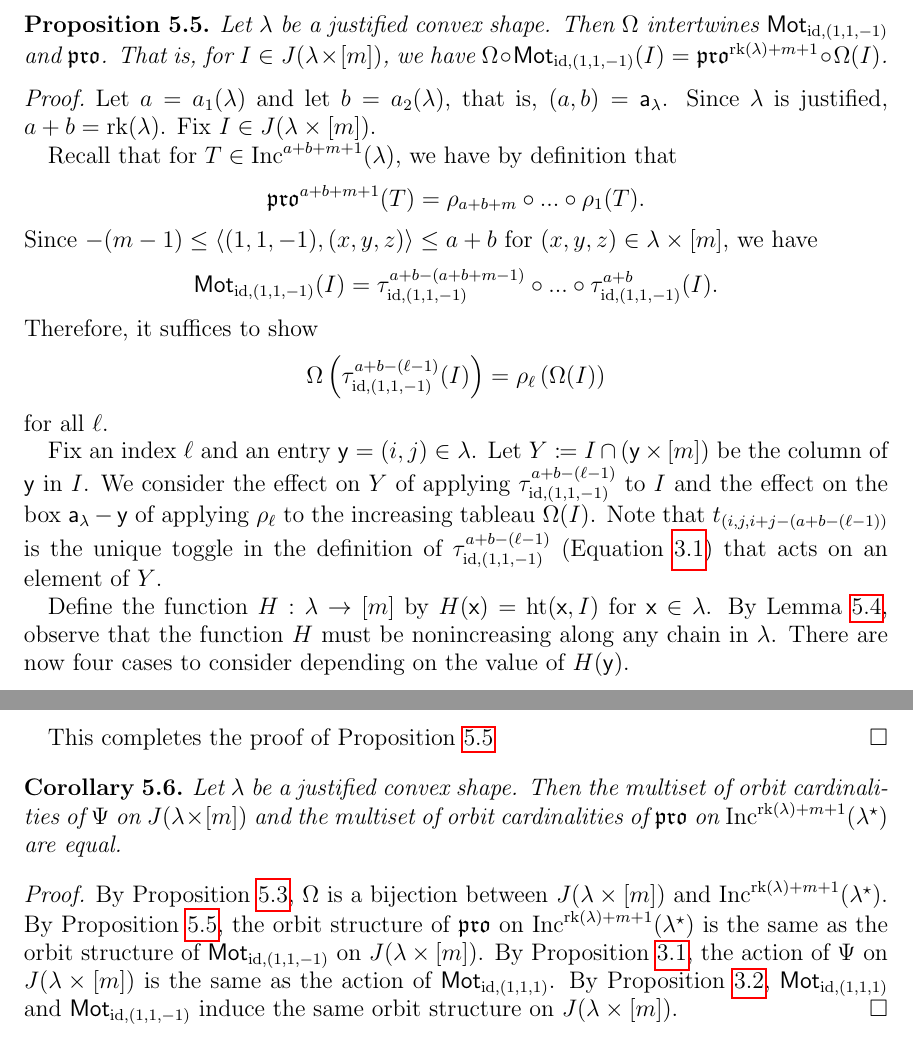
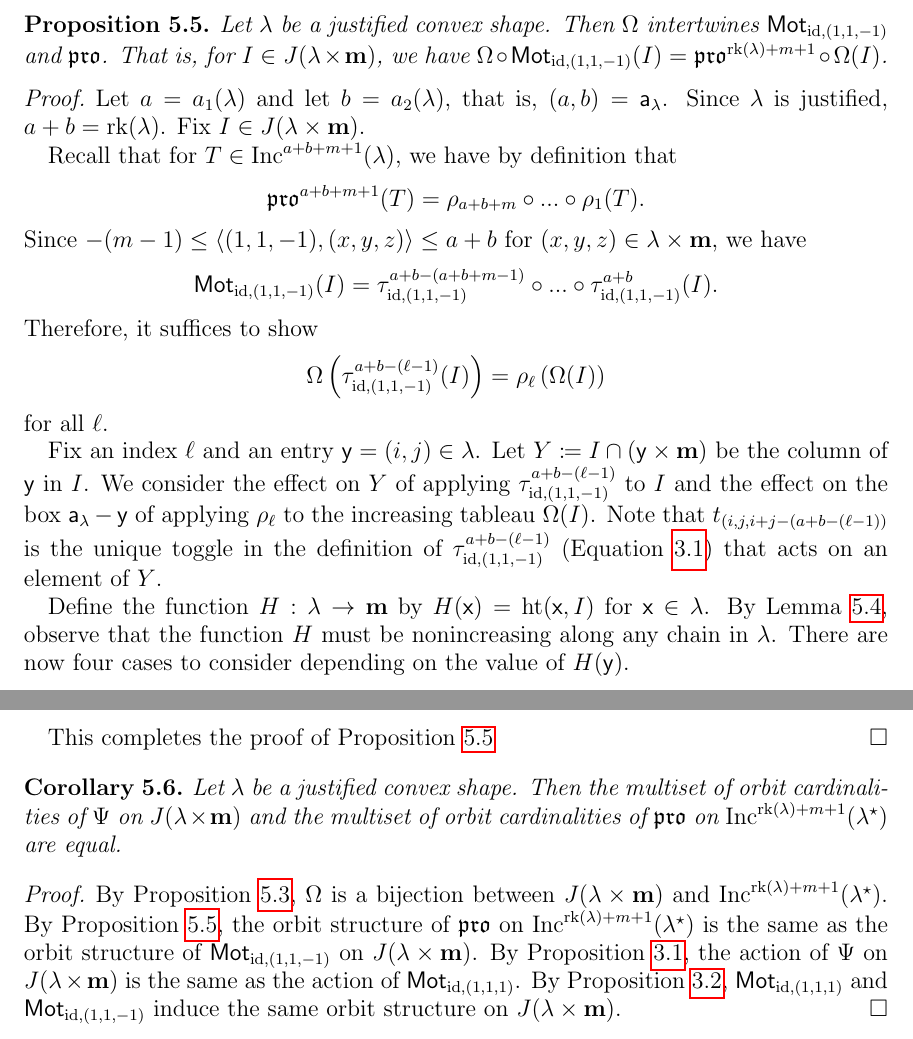
Before and after one commit to dogestoyevsky/ExceptionalPlanePartitions, a LaTeX paper (exceptionals3.tex): two parts of pages 21 and 22 of 27, joined at a grey line, cut so that both start at the same text. Compiled offline with pdfLaTeX.

Commit message:
changing notation for crossing with a chain

```diff
--- a/exceptionals3.tex
+++ b/exceptionals3.tex
@@ -884,16 +884,16 @@ By assumption, $(i',j') \leq (i,j)$. Hence, by condition $(b)$, $\mathrm{ht}((i,
 \end{proof}
 
 \begin{proposition}\label{prop:equivariant}
-Let $\lambda$ be a justified convex shape. Then $\Omega$ intertwines $\mot_{\mathrm{id},(1,1,-1)}$ and $\pro$. That is, for $I \in J(\lambda \times [m])$, we have $\Omega \circ \mot_{\mathrm{id},(1,1,-1)}(I) = \pro^{\rank(\lambda)+m+1} \circ \Omega(I)$.
+Let $\lambda$ be a justified convex shape. Then $\Omega$ intertwines $\mot_{\mathrm{id},(1,1,-1)}$ and $\pro$. That is, for $I \in J(\lambda \times \mathbf{m})$, we have $\Omega \circ \mot_{\mathrm{id},(1,1,-1)}(I) = \pro^{\rank(\lambda)+m+1} \circ \Omega(I)$.
 \end{proposition}
 \begin{proof}
-Let $a = a_1(\lambda)$ and let $b = a_2(\lambda)$, that is, $(a,b) = \aaa_{\lambda}$. Since $\lambda$ is justified, $a+b = \rank(\lambda)$.  Fix $I \in J(\lambda \times [m])$.
+Let $a = a_1(\lambda)$ and let $b = a_2(\lambda)$, that is, $(a,b) = \aaa_{\lambda}$. Since $\lambda$ is justified, $a+b = \rank(\lambda)$.  Fix $I \in J(\lambda \times \mathbf{m})$.
 
 Recall that for $T \in \inc^{a+b+m+1}(\lambda)$, we have by definition that
 \begin{equation*}
 \pro^{a+b+m+1}(T) = \rho_{a+b+m} \circ  ... \circ \rho_1(T).
 \end{equation*}
-Since $-(m-1) \leq \langle (1,1,-1),(x,y,z) \rangle \leq a+b$ for $(x,y,z) \in \lambda \times [m]$, we have
+Since $-(m-1) \leq \langle (1,1,-1),(x,y,z) \rangle \leq a+b$ for $(x,y,z) \in \lambda \times \mathbf{m}$, we have
 \begin{equation*}
 \mot_{\mathrm{id},(1,1,-1)}(I) = \tau^{a+b-(a+b+m-1)}_{\mathrm{id},(1,1,-1)} \circ ... \circ \tau^{a+b}_{\mathrm{id},(1,1,-1)}(I).
 \end{equation*}
@@ -903,9 +903,9 @@ Therefore, it suffices to show
 \end{equation*}
 for all $\ell$.
 
-Fix an index $\ell$ and an entry $\y = (i,j) \in \lambda$. Let $Y \coloneqq I \cap ( \y \times [m] )$ be the column of $\y$ in $I$. We consider the effect on $Y$ of applying $\tau^{a+b-(\ell-1)}_{\mathrm{id},(1,1,-1)}$ to $I$  and the effect on the box $\aaa_\lambda - \y$ of applying $\rho_\ell$ to the increasing tableau $\Omega(I)$. Note that $t_{(i,j,i+j-(a+b-(\ell-1))}$ is the unique toggle in the definition of $\tau^{a+b-(\ell-1)}_{\mathrm{id},(1,1,-1)}$ (Equation~\ref{eq:taudef}) that acts on an element of $Y$.
+Fix an index $\ell$ and an entry $\y = (i,j) \in \lambda$. Let $Y \coloneqq I \cap ( \y \times \mathbf{m} )$ be the column of $\y$ in $I$. We consider the effect on $Y$ of applying $\tau^{a+b-(\ell-1)}_{\mathrm{id},(1,1,-1)}$ to $I$  and the effect on the box $\aaa_\lambda - \y$ of applying $\rho_\ell$ to the increasing tableau $\Omega(I)$. Note that $t_{(i,j,i+j-(a+b-(\ell-1))}$ is the unique toggle in the definition of $\tau^{a+b-(\ell-1)}_{\mathrm{id},(1,1,-1)}$ (Equation~\ref{eq:taudef}) that acts on an element of $Y$.
 
-Define the function $H : \lambda \to [m]$ by $H(\x) = \mathrm{ht}(\x,I)$ for $\x \in \lambda$.
+Define the function $H : \lambda \to \mathbf{m}$ by $H(\x) = \mathrm{ht}(\x,I)$ for $\x \in \lambda$.
 By Lemma~\ref{lem:whos_an_ideal?}, observe that the function $H$ must be nonincreasing along any chain in $\lambda$.
 There are now four cases to consider depending on the value of $H(\y)$.
 
@@ -952,10 +952,10 @@ This completes the proof of Proposition~\ref{prop:equivariant}
 
 \begin{corollary}
 Let $\lambda$ be a justified convex shape.
-Then the multiset of orbit cardinalities of $\Psi$ on $J(\lambda \times [m])$ and the multiset of orbit cardinalities of $\pro$ on $\inc^{\rank(\lambda)+ m+1}(\lambda^\star)$ are equal.
+Then the multiset of orbit cardinalities of $\Psi$ on $J(\lambda \times \mathbf{m})$ and the multiset of orbit cardinalities of $\pro$ on $\inc^{\rank(\lambda)+ m+1}(\lambda^\star)$ are equal.
 \end{corollary}
 \begin{proof}
-By Proposition~\ref{prop:bijection}, $\Omega$ is a bijection between $J(\lambda \times [m])$ and $\inc^{\rank(\lambda)+ m+1}(\lambda^\star)$. By Proposition~\ref{prop:equivariant}, the orbit structure of $\pro$ on $\inc^{\rank(\lambda)+ m+1}(\lambda^\star)$ is the same as the orbit structure of $\mot_{\mathrm{id},(1,1,-1)}$ on $J(\lambda \times [m])$. By Proposition~\ref{prop:psi_is_toggle}, the action of $\Psi$ on $J(\lambda \times [m])$ is the same as the action of $\mot_{\mathrm{id},(1,1,1)}$. By Proposition~\ref{prop:conjugate_actions}, $\mot_{\mathrm{id},(1,1,1)}$ and $\mot_{\mathrm{id},(1,1,-1)}$ induce the same orbit structure on $J(\lambda \times [m])$.
+By Proposition~\ref{prop:bijection}, $\Omega$ is a bijection between $J(\lambda \times \mathbf{m})$ and $\inc^{\rank(\lambda)+ m+1}(\lambda^\star)$. By Proposition~\ref{prop:equivariant}, the orbit structure of $\pro$ on $\inc^{\rank(\lambda)+ m+1}(\lambda^\star)$ is the same as the orbit structure of $\mot_{\mathrm{id},(1,1,-1)}$ on $J(\lambda \times \mathbf{m})$. By Proposition~\ref{prop:psi_is_toggle}, the action of $\Psi$ on $J(\lambda \times \mathbf{m})$ is the same as the action of $\mot_{\mathrm{id},(1,1,1)}$. By Proposition~\ref{prop:conjugate_actions}, $\mot_{\mathrm{id},(1,1,1)}$ and $\mot_{\mathrm{id},(1,1,-1)}$ induce the same orbit structure on $J(\lambda \times \mathbf{m})$.
 \end{proof}
 
 \section{Proving the main theorems}\label{sec:arithmetic}
```
Also changed, not shown: exceptionals3.pdf, 2 other files.
